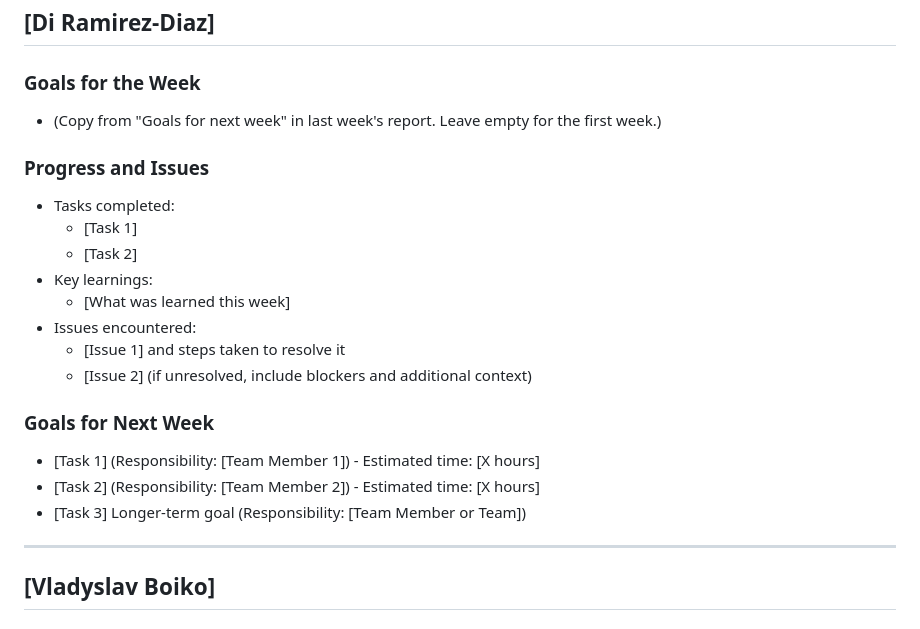
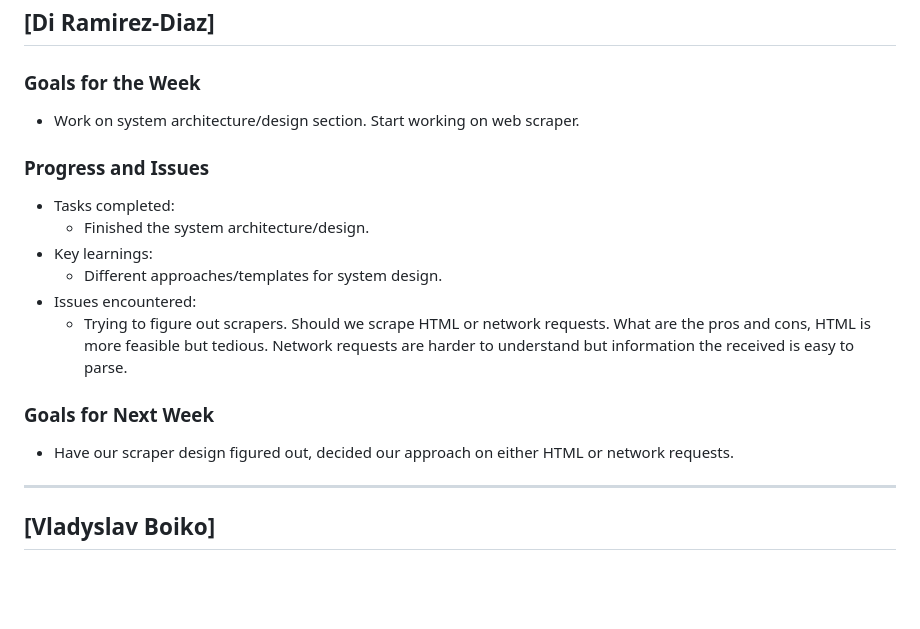
Before and after one commit to jimmyycodes/Frugal-Finder, a Markdown page: Status Reports/frugalfinder-20250205.md, the part around the change. GitHub-like rendering; blank space fills up the shorter version.

Commit message:
Finished my status report.

```diff
--- a/Status Reports/frugalfinder-20250205.md
+++ b/Status Reports/frugalfinder-20250205.md
@@ -91,22 +91,18 @@
 ## [Di Ramirez-Diaz]
 
 ### Goals for the Week
-- (Copy from "Goals for next week" in last week's report. Leave empty for the first week.)
+- Work on system architecture/design section. Start working on web scraper.
 
 ### Progress and Issues
 - Tasks completed:
-  - [Task 1]
-  - [Task 2]
+  - Finished the system architecture/design.
 - Key learnings:
-  - [What was learned this week]
+  - Different approaches/templates for system design.
 - Issues encountered:
-  - [Issue 1] and steps taken to resolve it
-  - [Issue 2] (if unresolved, include blockers and additional context)
+  - Trying to figure out scrapers. Should we scrape HTML or network requests. What are the pros and cons, HTML is more feasible but tedious. Network requests are harder to understand but information the received is easy to parse.
 
 ### Goals for Next Week
-- [Task 1] (Responsibility: [Team Member 1]) - Estimated time: [X hours]
-- [Task 2] (Responsibility: [Team Member 2]) - Estimated time: [X hours]
-- [Task 3] Longer-term goal (Responsibility: [Team Member or Team])
+- Have our scraper design figured out, decided our approach on either HTML or network requests.
 
 ---
 
```
